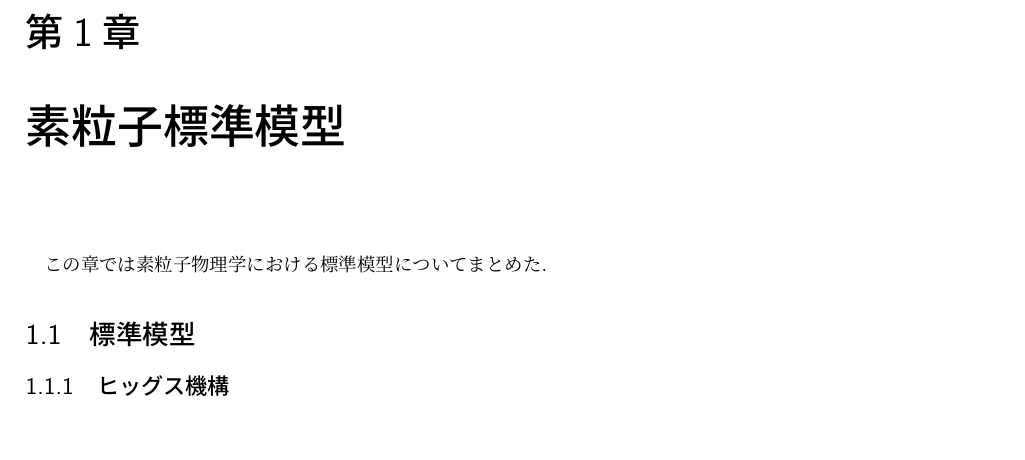
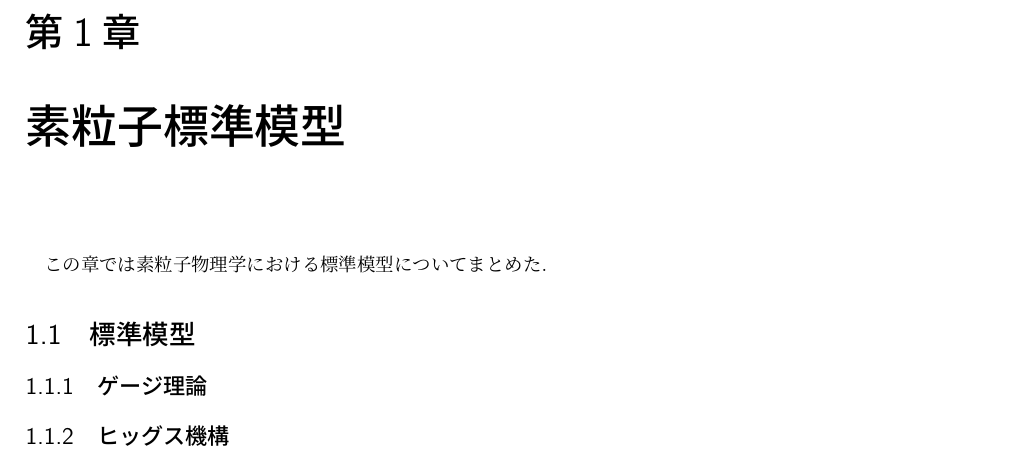
Before and after one commit to Crick0727/SU5GUT_Notebook, a LaTeX book (main.tex, which reads Standard_Model.tex): part of page 5 of 13, cut so that both start at the same text, the shorter picture padded with empty space. Compiled offline with pLaTeX and dvipdfmx.

Commit message:
test commit

```diff
--- a/Standard_Model.tex
+++ b/Standard_Model.tex
@@ -8,6 +8,7 @@
 % ---------------------------------------
 この章では素粒子物理学における標準模型についてまとめた.
 \section{標準模型}
+\subsection{ゲージ理論}
 \subsection{ヒッグス機構}
 
 
```
